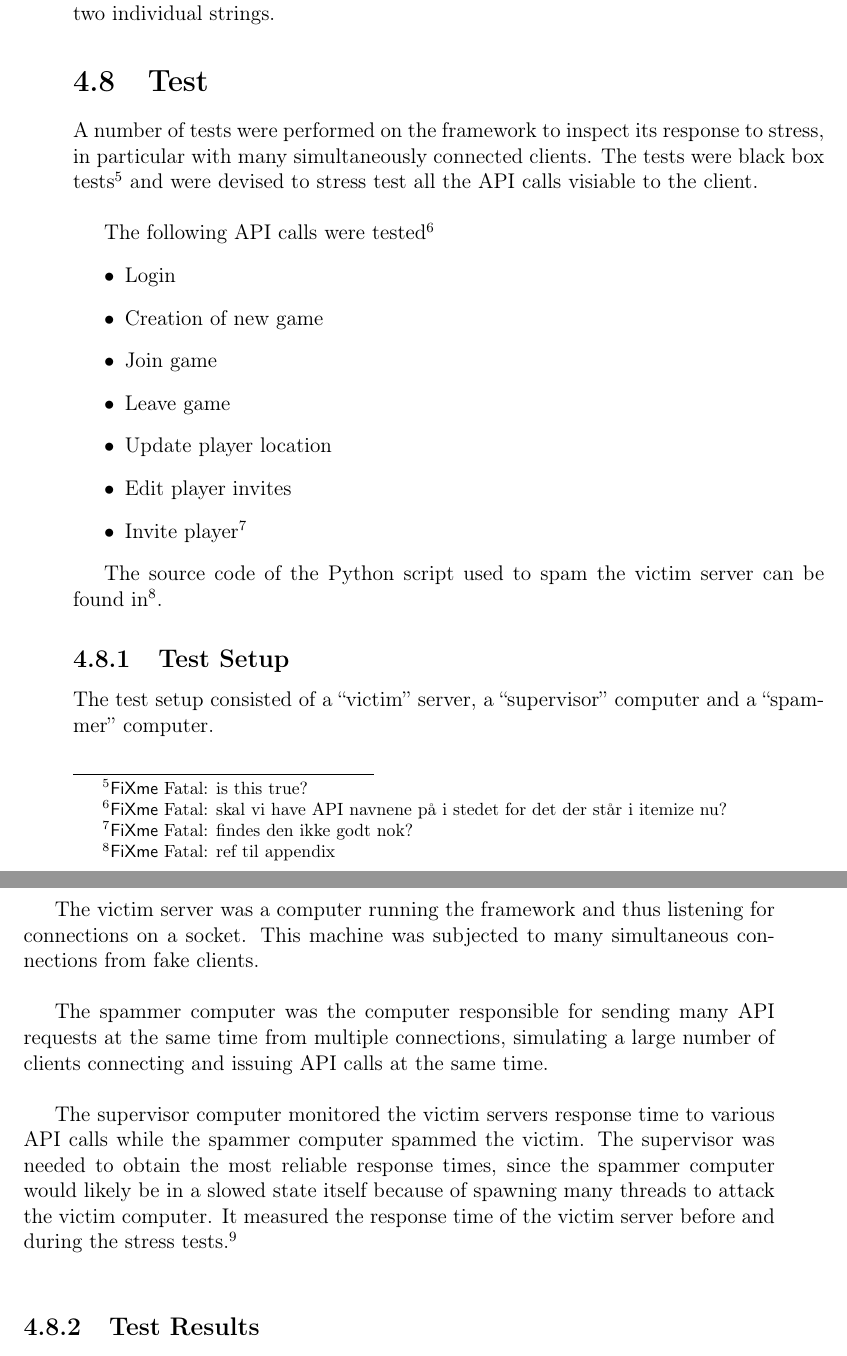
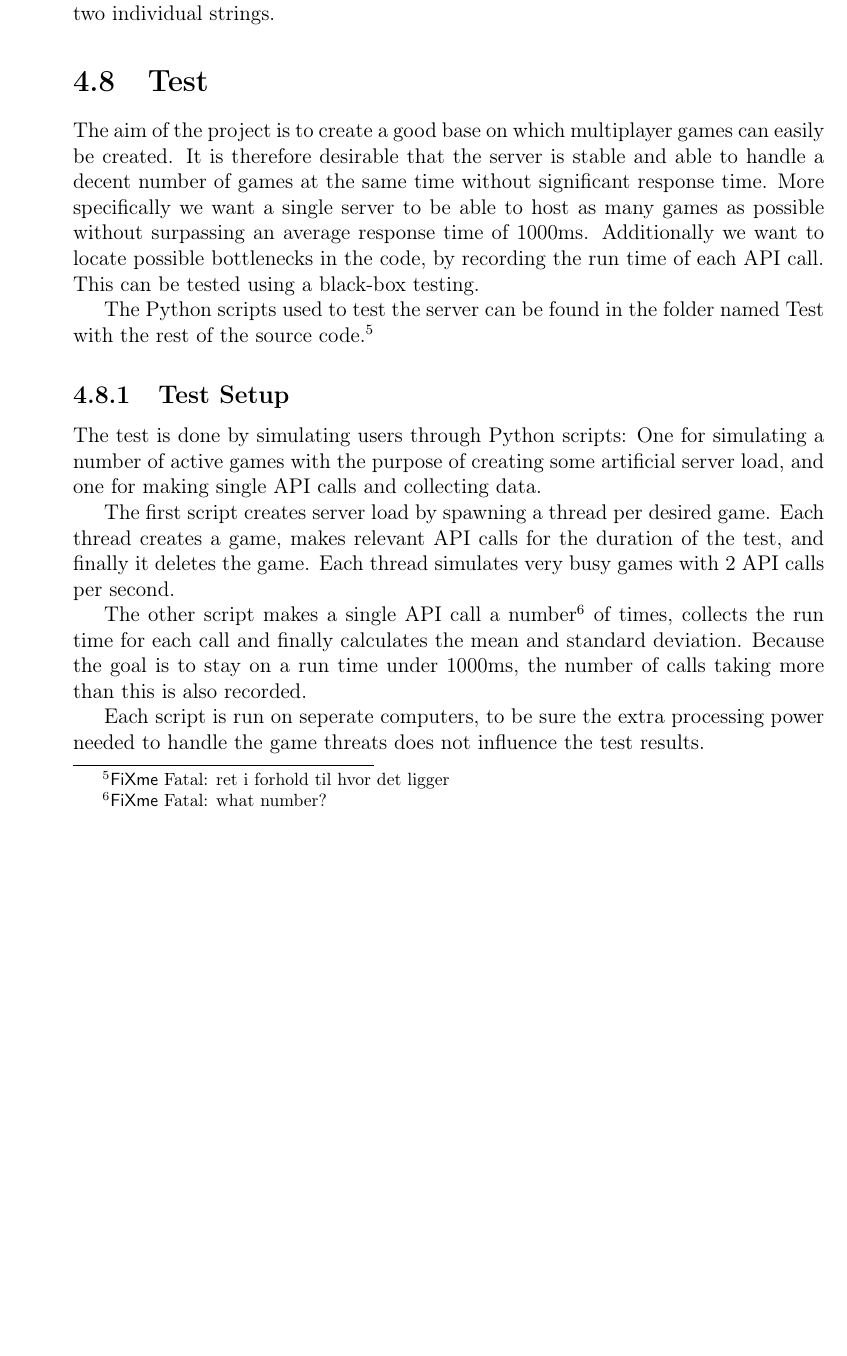
Before and after one commit to cnduru/sw7, a LaTeX book (report/main.tex, which reads report/indhold/theframework/test.tex): two parts of pages 23 and 24 of 33 before the commit and part of page 23 of 33 after it, the two joined at a grey line, cut so that both start at the same text, the shorter picture padded with empty space. Compiled offline with pdfLaTeX.

Commit message:
Changed intro to test.

```diff
--- a/report/indhold/theframework/test.tex
+++ b/report/indhold/theframework/test.tex
@@ -1,27 +1,31 @@
 \section{Test}
-A number of tests were performed on the framework to inspect its response to stress, in particular with many simultaneously connected clients. The tests were black box tests\fixme{is this true?} and were devised to stress test all the API calls visiable to the client.\\
+The aim of the project is to create a good base on which multiplayer games can easily be created. It is therefore desirable that the server is stable and able to handle a decent number of games at the same time without significant response time. More specifically we want a single server to be able to host as many games as possible without surpassing an average response time of 1000ms. Additionally we want to locate possible bottlenecks in the code, by recording the run time of each API call. This can be tested using a black-box testing.
 
-The following API calls were tested\fixme{skal vi have API navnene på i stedet for det der står i itemize nu?}
-\begin{itemize}
-\item Login
-\item Creation of new game
-\item Join game
-\item Leave game
-\item Update player location
-\item Edit player invites
-\item Invite player\fixme{findes den ikke godt nok?}
-\end{itemize}
+The Python scripts used to test the server can be found in the folder named Test with the rest of the source code.\fixme{ret i forhold til hvor det ligger}
 
-The source code of the Python script used to spam the victim server can be found in\fixme{ref til appendix}.
 \subsection{Test Setup}
 \label{sec:testSetup}
-The test setup consisted of a ``victim'' server, a ``supervisor'' computer and a ``spammer'' computer.\\
+The test is done by simulating users through Python scripts: One for simulating a number of active games with the purpose of creating some artificial server load, and one for making single API calls and collecting data.
 
-The victim server was a computer running the framework and thus listening for connections on a socket. This machine was subjected to many simultaneous connections from fake clients.\\
+The first script creates server load by spawning a thread per desired game. Each thread creates a game, makes relevant API calls for the duration of the test, and finally it deletes the game. Each thread simulates very busy games with 2 API calls per second.
 
-The spammer computer was the computer responsible for sending many API requests at the same time from multiple connections, simulating a large number of clients connecting and issuing API calls at the same time.\\
+The other script makes a single API call a number\fxfatal{what number?} of times, collects the run time for each call and finally calculates the mean and standard deviation. Because the goal is to stay on a run time under 1000ms, the number of calls taking more than this is also recorded.
 
-The supervisor computer monitored the victim servers response time to various API calls while the spammer computer spammed the victim. The supervisor was needed to obtain the most reliable response times, since the spammer computer would likely be in a slowed state itself because of spawning many threads to attack the victim computer. It measured the response time of the victim server before and during the stress tests.\fixme{skal vi nævne at vi brugte rolling average?}\\
+Each script is run on seperate computers, to be sure the extra processing power needed to handle the game threats does not influence the test results.
+
+%The following API calls are used in the test:
+%\begin{itemize}
+%\item Login
+%\item Create game
+%\item Delete game
+%\item Join game
+%\item Leave game
+%\item Change location
+%\item Invite player
+%\item List public games
+%\item List joined games
+%\item Get game info
+%\item Shoot
+%\end{itemize}
 
 \subsection{Test Results}
-In table \cref{tab:testRes} the results from the test are shown\fixme{Just latency test?}. Each test was perfomed with half a second interval.
```
Also changed, not shown: report/indhold/theframework/test.tex (27 more changed lines).
